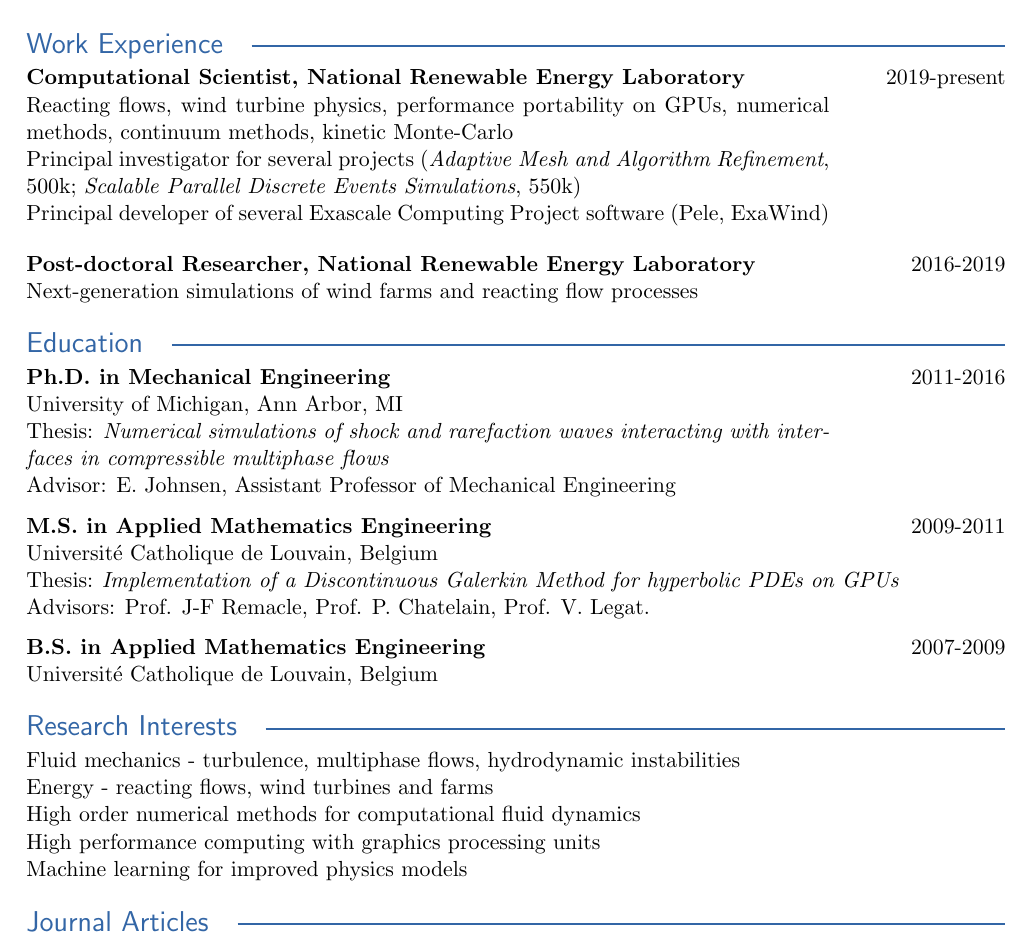
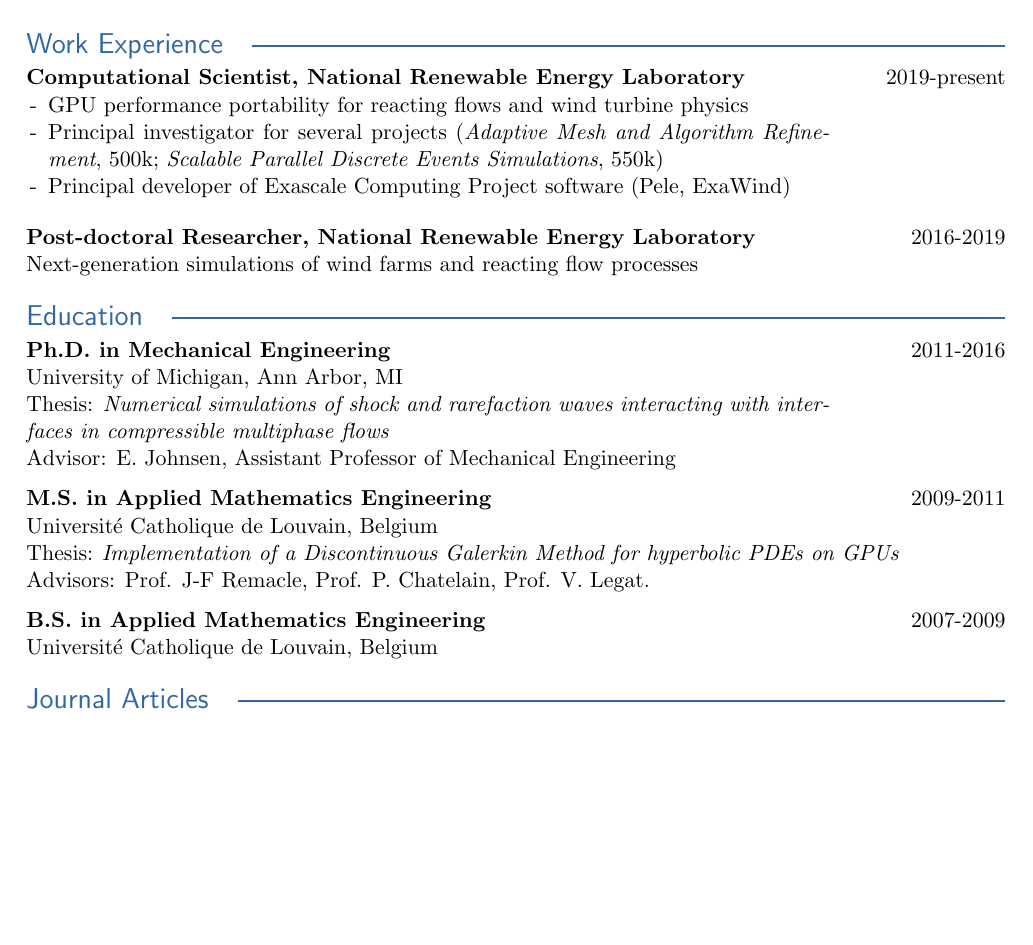
Before and after one commit to marchdf/CV, a LaTeX CV (cv.tex): part of page 1 of 8 before the commit and part of page 1 of 7 after it, cut so that both start at the same text, the shorter picture padded with empty space. Compiled offline with pdfLaTeX.

Commit message:
tweak work exp

```diff
--- a/cv.tex
+++ b/cv.tex
@@ -29,6 +29,8 @@
   pdfauthor={\FileAuthor},
   pdfsubject={\FileSubject},
   pdfkeywords={\FileKeyWords}}
+\usepackage{enumitem}
+\setitemize{noitemsep,topsep=0pt,parsep=0pt,partopsep=0pt,topsep=0pt, leftmargin=*}
 
 %=================================================================================
 % Usefull commands
@@ -65,10 +67,12 @@
 %
 {\sectionfont\color{sectiontitlecolor}{Work Experience}\hspace*{0.5cm}\raisedrule[0.5ex]{1pt}}\\[0.5ex]%
 \begin{minipage}[t]{0.82\textwidth}%
-  \textbf{Computational Scientist, National Renewable Energy Laboratory}\\%
-  Reacting flows, wind turbine physics, performance portability on GPUs, numerical methods, continuum methods, kinetic Monte-Carlo\\%
-  Principal investigator for several projects (\textit{Adaptive Mesh and Algorithm Refinement}, 500k; \textit{Scalable Parallel Discrete Events Simulations}, 550k)\\%
-  Principal developer of several Exascale Computing Project software (Pele, ExaWind)%
+  \textbf{Computational Scientist, National Renewable Energy Laboratory}%
+  \begin{itemize}
+  \item[-] GPU performance portability for reacting flows and wind turbine physics%
+  \item[-] Principal investigator for several projects (\textit{Adaptive Mesh and Algorithm Refinement}, 500k; \textit{Scalable Parallel Discrete Events Simulations}, 550k)%
+  \item[-] Principal developer of Exascale Computing Project software (Pele, ExaWind)%
+  \end{itemize}
 \end{minipage}\hfill%
 \begin{minipage}[t]{0.15\textwidth}\flushright%
   2019-present%
@@ -114,13 +118,13 @@
 %
 %
 %
-{\sectionfont\color{sectiontitlecolor}{Research Interests}\hspace*{0.5cm}\raisedrule[0.5ex]{1pt}}\\[0.5ex]%
-Fluid mechanics - turbulence, multiphase flows, hydrodynamic instabilities\\%
-%Plasma physics - solar wind turbulence, supernovae explosions, fusion energy\\%
-Energy - reacting flows, wind turbines and farms\\%
-High order numerical methods for computational fluid dynamics\\%
-High performance computing with graphics processing units\\
-Machine learning for improved physics models\\[3ex]%
+% {\sectionfont\color{sectiontitlecolor}{Research Interests}\hspace*{0.5cm}\raisedrule[0.5ex]{1pt}}\\[0.5ex]%
+% Fluid mechanics - turbulence, multiphase flows, hydrodynamic instabilities\\%
+% %Plasma physics - solar wind turbulence, supernovae explosions, fusion energy\\%
+% Energy - reacting flows, wind turbines and farms\\%
+% High order numerical methods for computational fluid dynamics\\%
+% High performance computing with graphics processing units\\
+% Machine learning for improved physics models\\[3ex]%
 %
 %
 %
```
